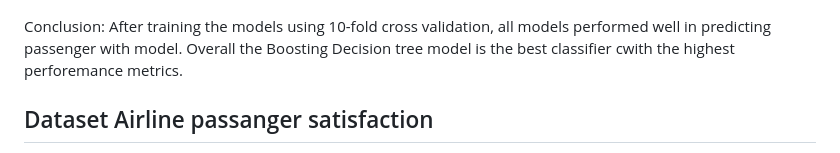
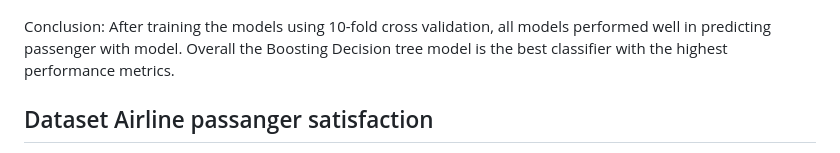
Before and after one commit to joaquin40/Airline-Passenger-Satisfaction-Classification, a Markdown page: README.md, the part around the change. Rendered like a GitHub page.

```diff
--- a/README.md
+++ b/README.md
@@ -50,7 +50,7 @@ The plot below show receiver operating characteristic curve (ROC) for each model
 
 ![](./images/roc.png)
 
-Conclusion: After training the models using 10-fold cross validation, all models performed well in predicting passenger with model. Overall the Boosting Decision tree model is the best classifier cwith the highest perforemance metrics.
+Conclusion: After training the models using 10-fold cross validation, all models performed well in predicting passenger with model. Overall the Boosting Decision tree model is the best classifier with the highest performance metrics.
 
 
 ## Dataset Airline passanger satisfaction
```
